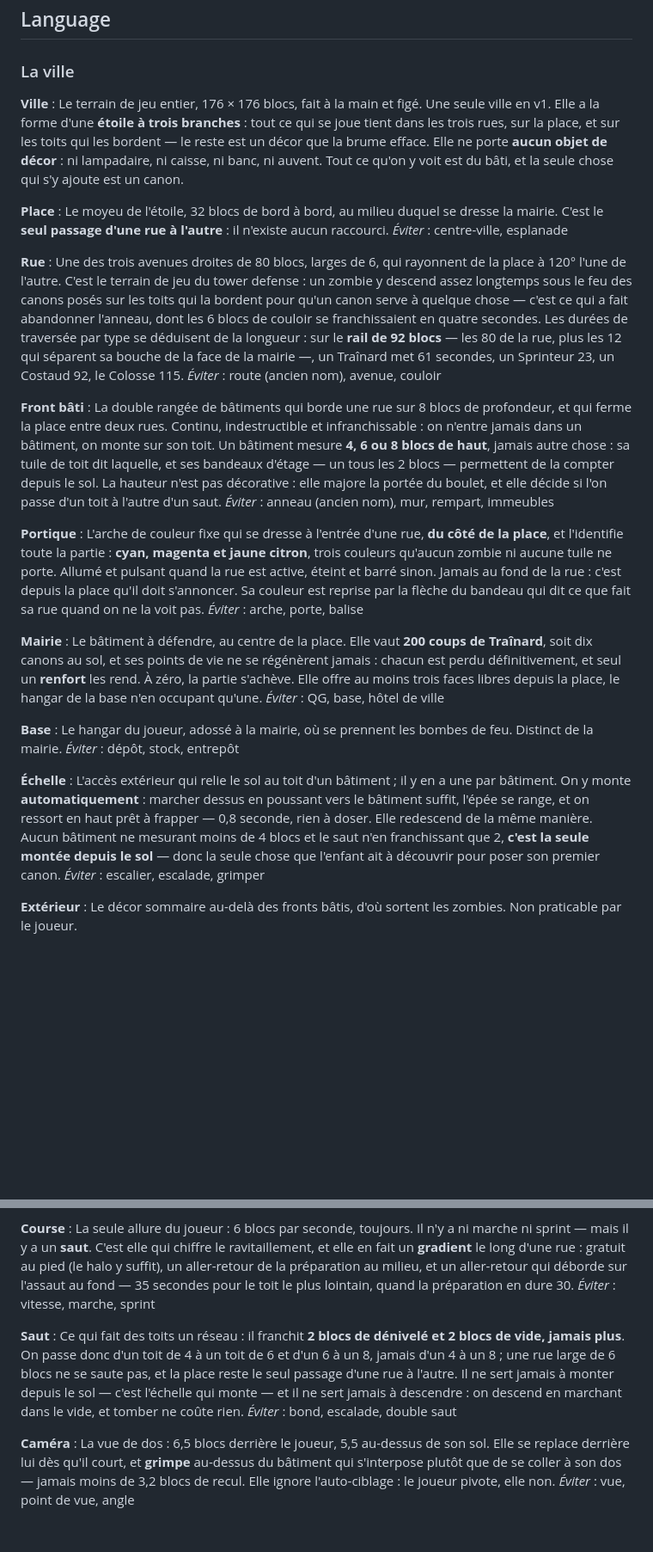
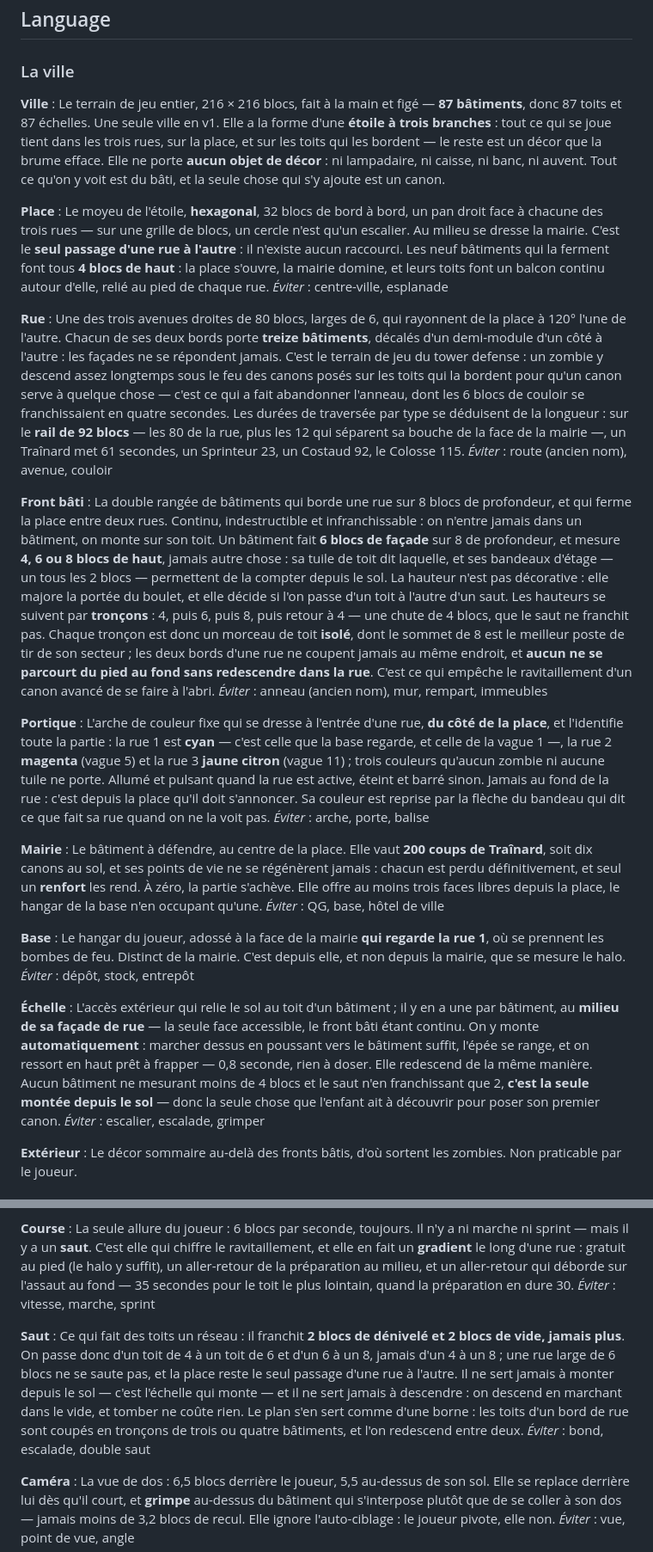
Before and after one commit to ben-barbier/apocalypse-zombie, a Markdown page: CONTEXT.md, 2 parts joined by grey strips. Shown at 86% size. Rendered like a GitHub page; blank space fills up the shorter version.

Commit message:
📚: glossaire de la ville — 87 bâtiments, la place hexagonale, les tronçons de toits et le halo d'une seule rue
Ce que le plan définitif (#27) a tranché, porté au vocabulaire :

- la ville fait 216 × 216 blocs, pas 176 — un reste du passage des rues
  à 80 blocs qui n'avait pas été corrigé ;
- la place est hexagonale, un pan droit face à chaque rue, et les neuf
  bâtiments qui la ferment font tous 4 blocs : leurs toits sont un balcon ;
- un bâtiment fait 6 blocs de façade, treize par bord de rue, décalés d'un
  demi-module d'un côté à l'autre ;
- les hauteurs se suivent par tronçons 4-6-8 : chaque tronçon est un morceau
  de toit isolé, et aucun bord de rue ne se parcourt du pied au fond sans
  redescendre ;
- l'échelle est au milieu de la façade de rue, la seule face accessible ;
- la base s'adosse à la face de la mairie qui regarde la rue 1, et le halo se
  mesure depuis elle : il n'entre que dans cette rue-là, sur 6 blocs, et neuf
  toits sur 87 sont éligibles au tapis roulant ;
- une couleur de portique par rue : cyan la 1, magenta la 2, jaune citron la 3.

Co-Authored-By: Claude Opus 5 (1M context) <noreply@anthropic.com>

```diff
--- a/CONTEXT.md
+++ b/CONTEXT.md
@@ -11,22 +11,22 @@ Le code, lui, est écrit **en anglais** : la correspondance entre chaque terme d
 ### La ville
 
 **Ville** :
-Le terrain de jeu entier, 176 × 176 blocs, fait à la main et figé. Une seule ville en v1. Elle a la forme d'une **étoile à trois branches** : tout ce qui se joue tient dans les trois rues, sur la place, et sur les toits qui les bordent — le reste est un décor que la brume efface. Elle ne porte **aucun objet de décor** : ni lampadaire, ni caisse, ni banc, ni auvent. Tout ce qu'on y voit est du bâti, et la seule chose qui s'y ajoute est un canon.
+Le terrain de jeu entier, 216 × 216 blocs, fait à la main et figé — **87 bâtiments**, donc 87 toits et 87 échelles. Une seule ville en v1. Elle a la forme d'une **étoile à trois branches** : tout ce qui se joue tient dans les trois rues, sur la place, et sur les toits qui les bordent — le reste est un décor que la brume efface. Elle ne porte **aucun objet de décor** : ni lampadaire, ni caisse, ni banc, ni auvent. Tout ce qu'on y voit est du bâti, et la seule chose qui s'y ajoute est un canon.
 
 **Place** :
-Le moyeu de l'étoile, 32 blocs de bord à bord, au milieu duquel se dresse la mairie. C'est le **seul passage d'une rue à l'autre** : il n'existe aucun raccourci.
+Le moyeu de l'étoile, **hexagonal**, 32 blocs de bord à bord, un pan droit face à chacune des trois rues — sur une grille de blocs, un cercle n'est qu'un escalier. Au milieu se dresse la mairie. C'est le **seul passage d'une rue à l'autre** : il n'existe aucun raccourci. Les neuf bâtiments qui la ferment font tous **4 blocs de haut** : la place s'ouvre, la mairie domine, et leurs toits font un balcon continu autour d'elle, relié au pied de chaque rue.
 _Éviter_ : centre-ville, esplanade
 
 **Rue** :
-Une des trois avenues droites de 80 blocs, larges de 6, qui rayonnent de la place à 120° l'une de l'autre. C'est le terrain de jeu du tower defense : un zombie y descend assez longtemps sous le feu des canons posés sur les toits qui la bordent pour qu'un canon serve à quelque chose — c'est ce qui a fait abandonner l'anneau, dont les 6 blocs de couloir se franchissaient en quatre secondes. Les durées de traversée par type se déduisent de la longueur : sur le **rail de 92 blocs** — les 80 de la rue, plus les 12 qui séparent sa bouche de la face de la mairie —, un Traînard met 61 secondes, un Sprinteur 23, un Costaud 92, le Colosse 115.
+Une des trois avenues droites de 80 blocs, larges de 6, qui rayonnent de la place à 120° l'une de l'autre. Chacun de ses deux bords porte **treize bâtiments**, décalés d'un demi-module d'un côté à l'autre : les façades ne se répondent jamais. C'est le terrain de jeu du tower defense : un zombie y descend assez longtemps sous le feu des canons posés sur les toits qui la bordent pour qu'un canon serve à quelque chose — c'est ce qui a fait abandonner l'anneau, dont les 6 blocs de couloir se franchissaient en quatre secondes. Les durées de traversée par type se déduisent de la longueur : sur le **rail de 92 blocs** — les 80 de la rue, plus les 12 qui séparent sa bouche de la face de la mairie —, un Traînard met 61 secondes, un Sprinteur 23, un Costaud 92, le Colosse 115.
 _Éviter_ : route (ancien nom), avenue, couloir
 
 **Front bâti** :
-La double rangée de bâtiments qui borde une rue sur 8 blocs de profondeur, et qui ferme la place entre deux rues. Continu, indestructible et infranchissable : on n'entre jamais dans un bâtiment, on monte sur son toit. Un bâtiment mesure **4, 6 ou 8 blocs de haut**, jamais autre chose : sa tuile de toit dit laquelle, et ses bandeaux d'étage — un tous les 2 blocs — permettent de la compter depuis le sol. La hauteur n'est pas décorative : elle majore la portée du boulet, et elle décide si l'on passe d'un toit à l'autre d'un saut.
+La double rangée de bâtiments qui borde une rue sur 8 blocs de profondeur, et qui ferme la place entre deux rues. Continu, indestructible et infranchissable : on n'entre jamais dans un bâtiment, on monte sur son toit. Un bâtiment fait **6 blocs de façade** sur 8 de profondeur, et mesure **4, 6 ou 8 blocs de haut**, jamais autre chose : sa tuile de toit dit laquelle, et ses bandeaux d'étage — un tous les 2 blocs — permettent de la compter depuis le sol. La hauteur n'est pas décorative : elle majore la portée du boulet, et elle décide si l'on passe d'un toit à l'autre d'un saut. Les hauteurs se suivent par **tronçons** : 4, puis 6, puis 8, puis retour à 4 — une chute de 4 blocs, que le saut ne franchit pas. Chaque tronçon est donc un morceau de toit **isolé**, dont le sommet de 8 est le meilleur poste de tir de son secteur ; les deux bords d'une rue ne coupent jamais au même endroit, et **aucun ne se parcourt du pied au fond sans redescendre dans la rue**. C'est ce qui empêche le ravitaillement d'un canon avancé de se faire à l'abri.
 _Éviter_ : anneau (ancien nom), mur, rempart, immeubles
 
 **Portique** :
-L'arche de couleur fixe qui se dresse à l'entrée d'une rue, **du côté de la place**, et l'identifie toute la partie : **cyan, magenta et jaune citron**, trois couleurs qu'aucun zombie ni aucune tuile ne porte. Allumé et pulsant quand la rue est active, éteint et barré sinon. Jamais au fond de la rue : c'est depuis la place qu'il doit s'annoncer. Sa couleur est reprise par la flèche du bandeau qui dit ce que fait sa rue quand on ne la voit pas.
+L'arche de couleur fixe qui se dresse à l'entrée d'une rue, **du côté de la place**, et l'identifie toute la partie : la rue 1 est **cyan** — c'est celle que la base regarde, et celle de la vague 1 —, la rue 2 **magenta** (vague 5) et la rue 3 **jaune citron** (vague 11) ; trois couleurs qu'aucun zombie ni aucune tuile ne porte. Allumé et pulsant quand la rue est active, éteint et barré sinon. Jamais au fond de la rue : c'est depuis la place qu'il doit s'annoncer. Sa couleur est reprise par la flèche du bandeau qui dit ce que fait sa rue quand on ne la voit pas.
 _Éviter_ : arche, porte, balise
 
 **Mairie** :
@@ -34,11 +34,11 @@ Le bâtiment à défendre, au centre de la place. Elle vaut **200 coups de Traî
 _Éviter_ : QG, base, hôtel de ville
 
 **Base** :
-Le hangar du joueur, adossé à la mairie, où se prennent les bombes de feu. Distinct de la mairie.
+Le hangar du joueur, adossé à la face de la mairie **qui regarde la rue 1**, où se prennent les bombes de feu. Distinct de la mairie. C'est depuis elle, et non depuis la mairie, que se mesure le halo.
 _Éviter_ : dépôt, stock, entrepôt
 
 **Échelle** :
-L'accès extérieur qui relie le sol au toit d'un bâtiment ; il y en a une par bâtiment. On y monte **automatiquement** : marcher dessus en poussant vers le bâtiment suffit, l'épée se range, et on ressort en haut prêt à frapper — 0,8 seconde, rien à doser. Elle redescend de la même manière. Aucun bâtiment ne mesurant moins de 4 blocs et le saut n'en franchissant que 2, **c'est la seule montée depuis le sol** — donc la seule chose que l'enfant ait à découvrir pour poser son premier canon.
+L'accès extérieur qui relie le sol au toit d'un bâtiment ; il y en a une par bâtiment, au **milieu de sa façade de rue** — la seule face accessible, le front bâti étant continu. On y monte **automatiquement** : marcher dessus en poussant vers le bâtiment suffit, l'épée se range, et on ressort en haut prêt à frapper — 0,8 seconde, rien à doser. Elle redescend de la même manière. Aucun bâtiment ne mesurant moins de 4 blocs et le saut n'en franchissant que 2, **c'est la seule montée depuis le sol** — donc la seule chose que l'enfant ait à découvrir pour poser son premier canon.
 _Éviter_ : escalier, escalade, grimper
 
 **Extérieur** :
@@ -129,7 +129,7 @@ La seule allure du joueur : 6 blocs par seconde, toujours. Il n'y a ni marche ni
 _Éviter_ : vitesse, marche, sprint
 
 **Saut** :
-Ce qui fait des toits un réseau : il franchit **2 blocs de dénivelé et 2 blocs de vide, jamais plus**. On passe donc d'un toit de 4 à un toit de 6 et d'un 6 à un 8, jamais d'un 4 à un 8 ; une rue large de 6 blocs ne se saute pas, et la place reste le seul passage d'une rue à l'autre. Il ne sert jamais à monter depuis le sol — c'est l'échelle qui monte — et il ne sert jamais à descendre : on descend en marchant dans le vide, et tomber ne coûte rien.
+Ce qui fait des toits un réseau : il franchit **2 blocs de dénivelé et 2 blocs de vide, jamais plus**. On passe donc d'un toit de 4 à un toit de 6 et d'un 6 à un 8, jamais d'un 4 à un 8 ; une rue large de 6 blocs ne se saute pas, et la place reste le seul passage d'une rue à l'autre. Il ne sert jamais à monter depuis le sol — c'est l'échelle qui monte — et il ne sert jamais à descendre : on descend en marchant dans le vide, et tomber ne coûte rien. Le plan s'en sert comme d'une borne : les toits d'un bord de rue sont coupés en tronçons de trois ou quatre bâtiments, et l'on redescend entre deux.
 _Éviter_ : bond, escalade, double saut
 
 **Caméra** :
```
Also changed, not shown: other parts of CONTEXT.md (+1 -1 lines).
